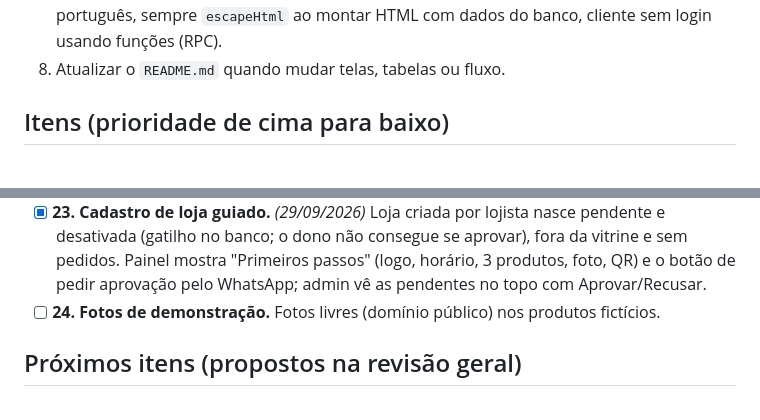
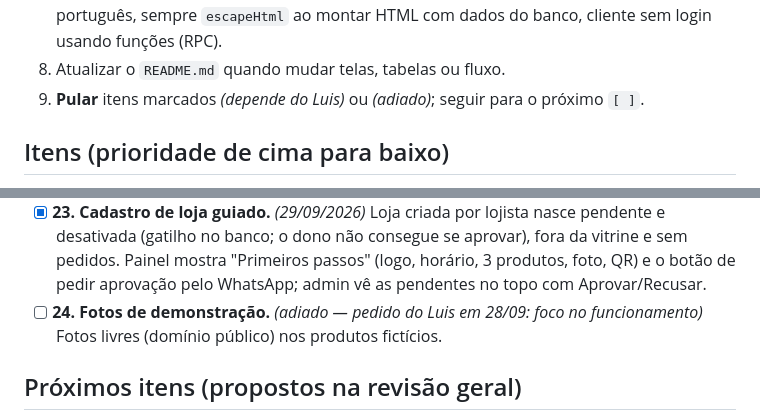
Before and after one commit to LuisAnarco/tipuanas.online, a Markdown page: BACKLOG.md, 2 parts joined by grey strips. GitHub-like rendering.

```diff
--- a/BACKLOG.md
+++ b/BACKLOG.md
@@ -25,6 +25,7 @@ Contexto: `README.md` (telas, banco, login) e `Claude outputs/roadmap-av-tipuana
 7. Manter o padrão do código: HTML + Tailwind CDN + `config.js`/`auth.js`, textos em português,
    sempre `escapeHtml` ao montar HTML com dados do banco, cliente sem login usando funções (RPC).
 8. Atualizar o `README.md` quando mudar telas, tabelas ou fluxo.
+9. **Pular** itens marcados _(depende do Luis)_ ou _(adiado)_; seguir para o próximo `[ ]`.
 
 ## Itens (prioridade de cima para baixo)
 
@@ -88,7 +89,8 @@ O que ainda impede a operação real, em ordem de impacto:
   desativada (gatilho no banco; o dono não consegue se aprovar), fora da vitrine e sem pedidos.
   Painel mostra "Primeiros passos" (logo, horário, 3 produtos, foto, QR) e o botão de pedir aprovação
   pelo WhatsApp; admin vê as pendentes no topo com Aprovar/Recusar.
-- [ ] **24. Fotos de demonstração.** Fotos livres (domínio público) nos produtos fictícios.
+- [ ] **24. Fotos de demonstração.** _(adiado — pedido do Luis em 28/09: foco no funcionamento)_ Fotos
+  livres (domínio público) nos produtos fictícios.
 
 ## Próximos itens (propostos na revisão geral)
 
```
Also changed, not shown: other parts of BACKLOG.md (+52 -0 lines).
